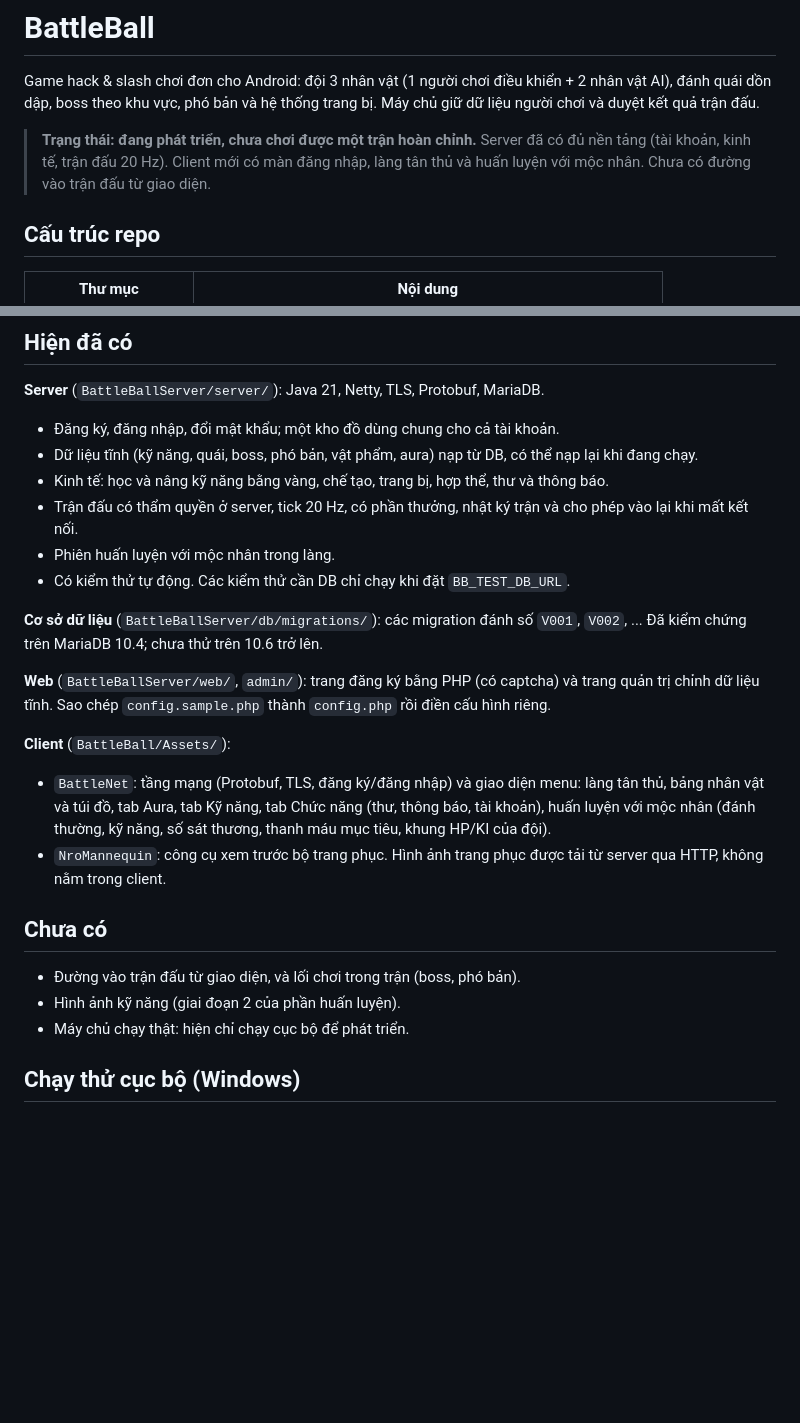
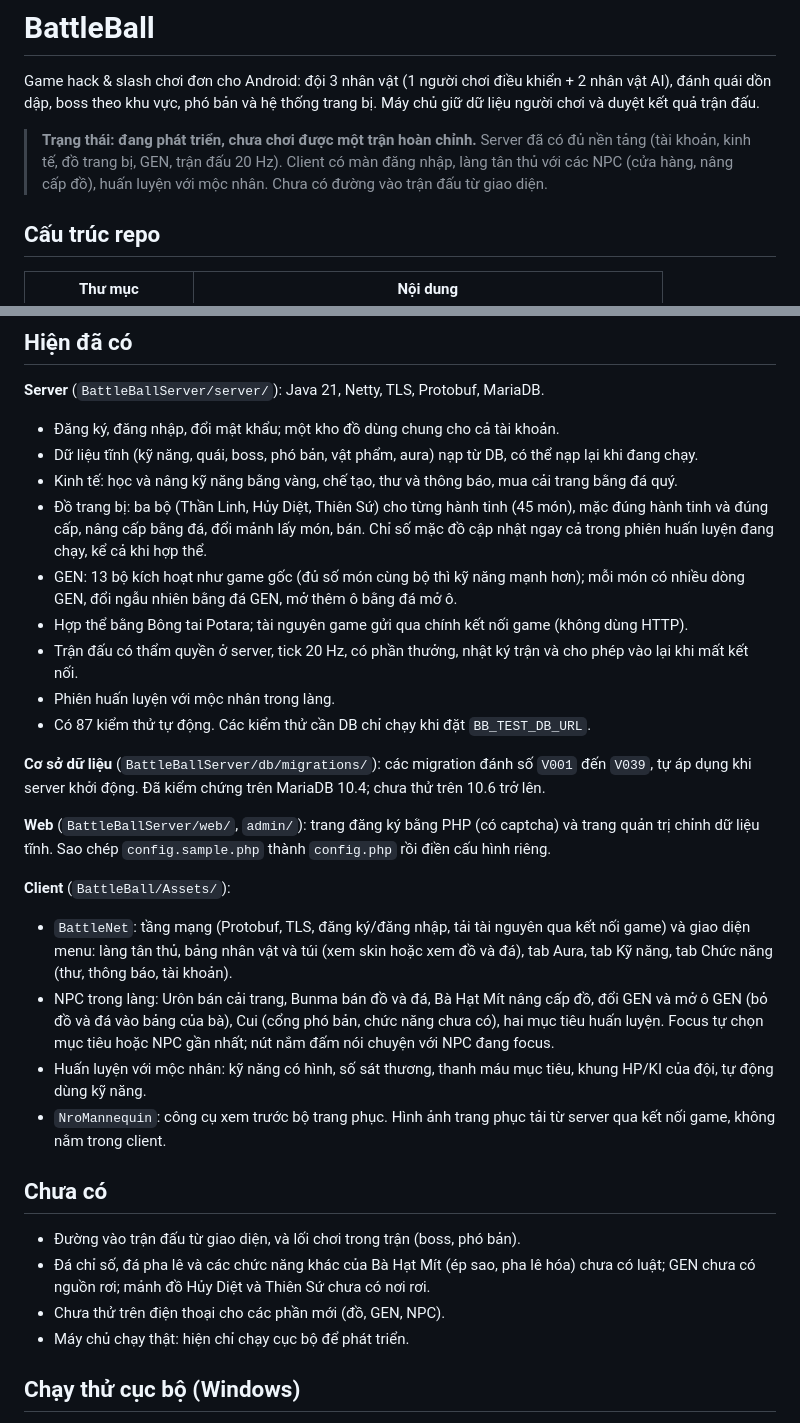
Before and after one commit to CuongHayHo/BattleBall, a Markdown page: README.md, 2 parts joined by grey strips. Drawn GitHub-style; blank space fills up the shorter version.

Commit message:
Update the README to the current state
Co-Authored-By: Claude Sonnet 5.5 <noreply@anthropic.com>

```diff
--- a/README.md
+++ b/README.md
@@ -2,7 +2,7 @@
 
 Game hack & slash chơi đơn cho Android: đội 3 nhân vật (1 người chơi điều khiển + 2 nhân vật AI), đánh quái dồn dập, boss theo khu vực, phó bản và hệ thống trang bị. Máy chủ giữ dữ liệu người chơi và duyệt kết quả trận đấu.
 
-> **Trạng thái: đang phát triển, chưa chơi được một trận hoàn chỉnh.** Server đã có đủ nền tảng (tài khoản, kinh tế, trận đấu 20 Hz). Client mới có màn đăng nhập, làng tân thủ và huấn luyện với mộc nhân. Chưa có đường vào trận đấu từ giao diện.
+> **Trạng thái: đang phát triển, chưa chơi được một trận hoàn chỉnh.** Server đã có đủ nền tảng (tài khoản, kinh tế, đồ trang bị, GEN, trận đấu 20 Hz). Client có màn đăng nhập, làng tân thủ với các NPC (cửa hàng, nâng cấp đồ), huấn luyện với mộc nhân. Chưa có đường vào trận đấu từ giao diện.
 
 ## Cấu trúc repo
 
@@ -17,23 +17,29 @@ Game hack & slash chơi đơn cho Android: đội 3 nhân vật (1 người chơ
 **Server** (`BattleBallServer/server/`): Java 21, Netty, TLS, Protobuf, MariaDB.
 - Đăng ký, đăng nhập, đổi mật khẩu; một kho đồ dùng chung cho cả tài khoản.
 - Dữ liệu tĩnh (kỹ năng, quái, boss, phó bản, vật phẩm, aura) nạp từ DB, có thể nạp lại khi đang chạy.
-- Kinh tế: học và nâng kỹ năng bằng vàng, chế tạo, trang bị, hợp thể, thư và thông báo.
+- Kinh tế: học và nâng kỹ năng bằng vàng, chế tạo, thư và thông báo, mua cải trang bằng đá quý.
+- Đồ trang bị: ba bộ (Thần Linh, Hủy Diệt, Thiên Sứ) cho từng hành tinh (45 món), mặc đúng hành tinh và đúng cấp, nâng cấp bằng đá, đổi mảnh lấy món, bán. Chỉ số mặc đồ cập nhật ngay cả trong phiên huấn luyện đang chạy, kể cả khi hợp thể.
+- GEN: 13 bộ kích hoạt như game gốc (đủ số món cùng bộ thì kỹ năng mạnh hơn); mỗi món có nhiều dòng GEN, đổi ngẫu nhiên bằng đá GEN, mở thêm ô bằng đá mở ô.
+- Hợp thể bằng Bông tai Potara; tài nguyên game gửi qua chính kết nối game (không dùng HTTP).
 - Trận đấu có thẩm quyền ở server, tick 20 Hz, có phần thưởng, nhật ký trận và cho phép vào lại khi mất kết nối.
 - Phiên huấn luyện với mộc nhân trong làng.
-- Có kiểm thử tự động. Các kiểm thử cần DB chỉ chạy khi đặt `BB_TEST_DB_URL`.
+- Có 87 kiểm thử tự động. Các kiểm thử cần DB chỉ chạy khi đặt `BB_TEST_DB_URL`.
 
-**Cơ sở dữ liệu** (`BattleBallServer/db/migrations/`): các migration đánh số `V001`, `V002`, ... Đã kiểm chứng trên MariaDB 10.4; chưa thử trên 10.6 trở lên.
+**Cơ sở dữ liệu** (`BattleBallServer/db/migrations/`): các migration đánh số `V001` đến `V039`, tự áp dụng khi server khởi động. Đã kiểm chứng trên MariaDB 10.4; chưa thử trên 10.6 trở lên.
 
 **Web** (`BattleBallServer/web/`, `admin/`): trang đăng ký bằng PHP (có captcha) và trang quản trị chỉnh dữ liệu tĩnh. Sao chép `config.sample.php` thành `config.php` rồi điền cấu hình riêng.
 
 **Client** (`BattleBall/Assets/`):
-- `BattleNet`: tầng mạng (Protobuf, TLS, đăng ký/đăng nhập) và giao diện menu: làng tân thủ, bảng nhân vật và túi đồ, tab Aura, tab Kỹ năng, tab Chức năng (thư, thông báo, tài khoản), huấn luyện với mộc nhân (đánh thường, kỹ năng, số sát thương, thanh máu mục tiêu, khung HP/KI của đội).
-- `NroMannequin`: công cụ xem trước bộ trang phục. Hình ảnh trang phục được tải từ server qua HTTP, không nằm trong client.
+- `BattleNet`: tầng mạng (Protobuf, TLS, đăng ký/đăng nhập, tải tài nguyên qua kết nối game) và giao diện menu: làng tân thủ, bảng nhân vật và túi (xem skin hoặc xem đồ và đá), tab Aura, tab Kỹ năng, tab Chức năng (thư, thông báo, tài khoản).
+- NPC trong làng: Urôn bán cải trang, Bunma bán đồ và đá, Bà Hạt Mít nâng cấp đồ, đổi GEN và mở ô GEN (bỏ đồ và đá vào bảng của bà), Cui (cổng phó bản, chức năng chưa có), hai mục tiêu huấn luyện. Focus tự chọn mục tiêu hoặc NPC gần nhất; nút nắm đấm nói chuyện với NPC đang focus.
+- Huấn luyện với mộc nhân: kỹ năng có hình, số sát thương, thanh máu mục tiêu, khung HP/KI của đội, tự động dùng kỹ năng.
+- `NroMannequin`: công cụ xem trước bộ trang phục. Hình ảnh trang phục tải từ server qua kết nối game, không nằm trong client.
 
 ## Chưa có
 
 - Đường vào trận đấu từ giao diện, và lối chơi trong trận (boss, phó bản).
-- Hình ảnh kỹ năng (giai đoạn 2 của phần huấn luyện).
+- Đá chỉ số, đá pha lê và các chức năng khác của Bà Hạt Mít (ép sao, pha lê hóa) chưa có luật; GEN chưa có nguồn rơi; mảnh đồ Hủy Diệt và Thiên Sứ chưa có nơi rơi.
+- Chưa thử trên điện thoại cho các phần mới (đồ, GEN, NPC).
 - Máy chủ chạy thật: hiện chỉ chạy cục bộ để phát triển.
 
 ## Chạy thử cục bộ (Windows)
```
